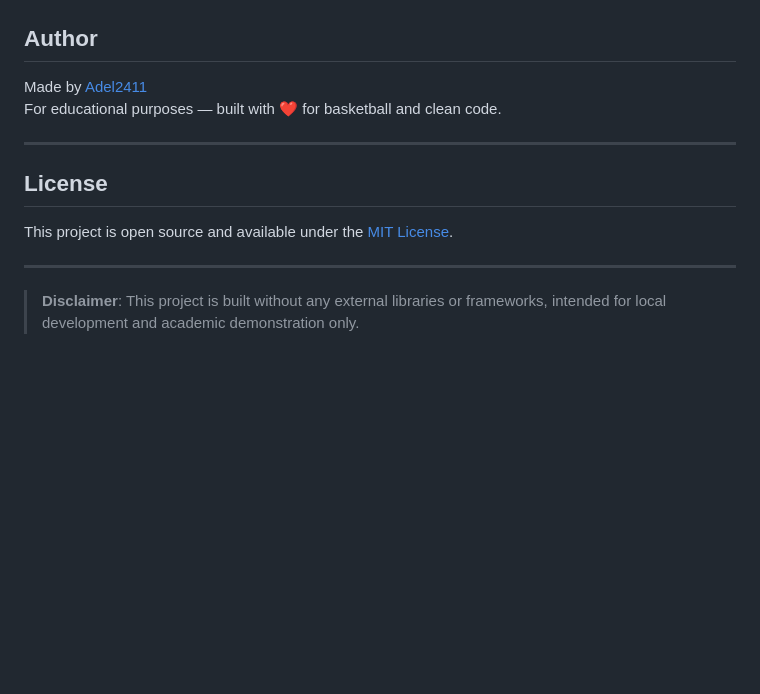
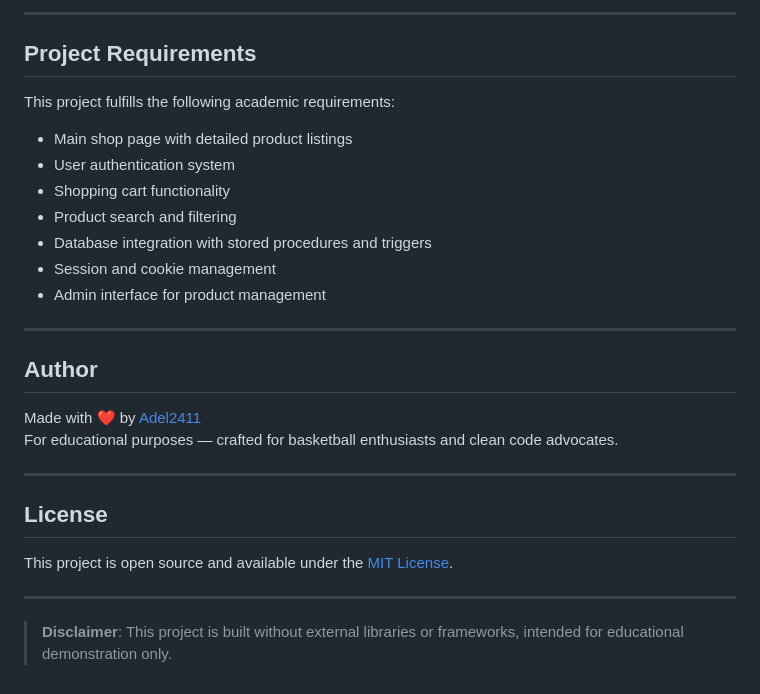
Before and after one commit to Adel2411/court-kart-store, a Markdown page: README.md, the part around the change printed below. Rendered like a GitHub page; blank space fills up the shorter version.

```diff
--- a/README.md
+++ b/README.md
@@ -97,9 +162,25 @@ court-kart-store/
 </p>
+
+---
+
+## Project Requirements
+
+This project fulfills the following academic requirements:
+
+- Main shop page with detailed product listings
+- User authentication system
+- Shopping cart functionality
+- Product search and filtering
+- Database integration with stored procedures and triggers
+- Session and cookie management
+- Admin interface for product management
+
+---
 
 ## Author
 
-Made by [Adel2411](https://github.com/Adel2411)
-For educational purposes — built with ❤️ for basketball and clean code.
+Made with ❤️ by [Adel2411](https://github.com/Adel2411)
+For educational purposes — crafted for basketball enthusiasts and clean code advocates.
 
 ---
 
@@ -109,4 +190,4 @@ This project is open source and available under the [MIT License](LICENSE).
 
 ---
 
-> **Disclaimer**: This project is built without any external libraries or frameworks, intended for local development and academic demonstration only.
+> **Disclaimer**: This project is built without external libraries or frameworks, intended for educational demonstration only.
```
Also changed, not shown: other parts of README.md (+124 -59 lines).
